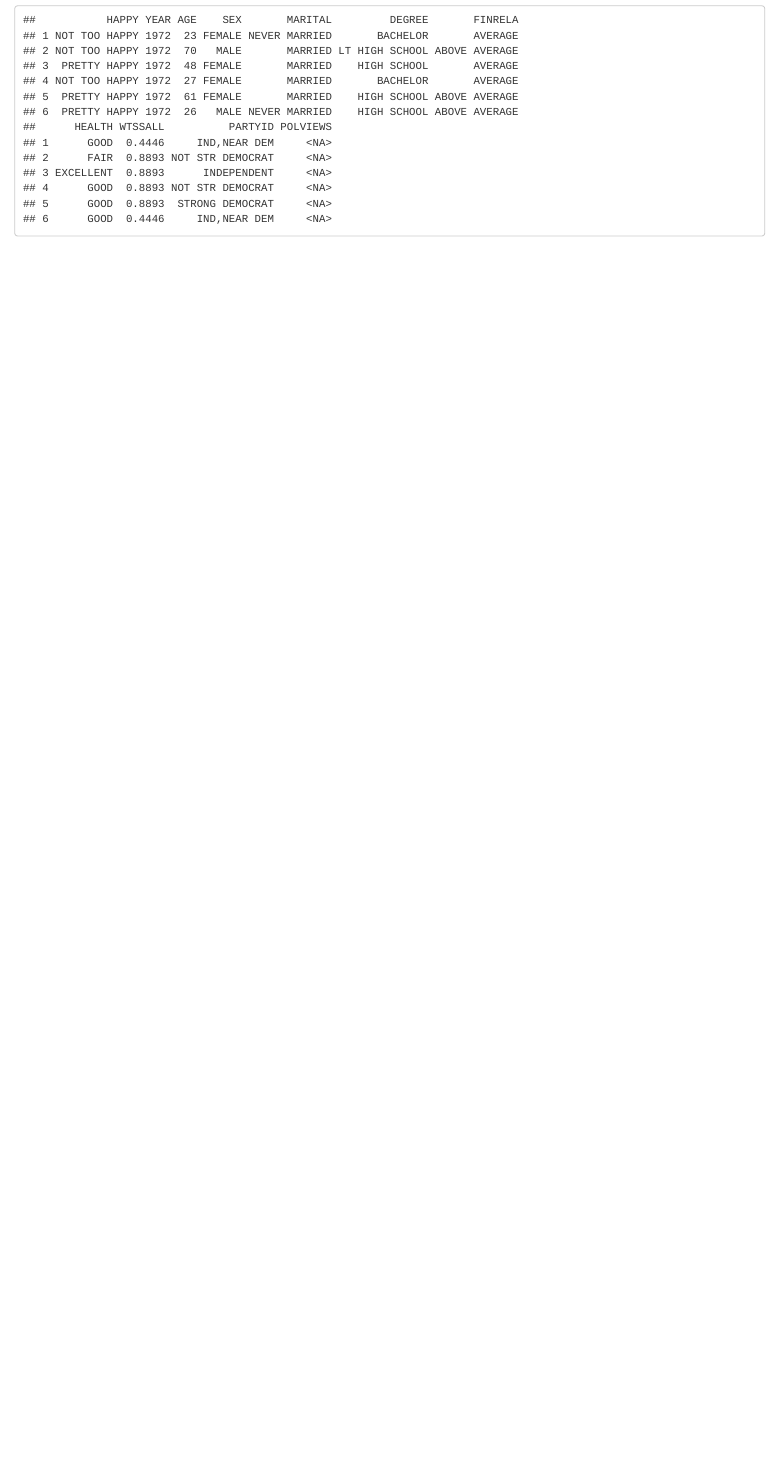
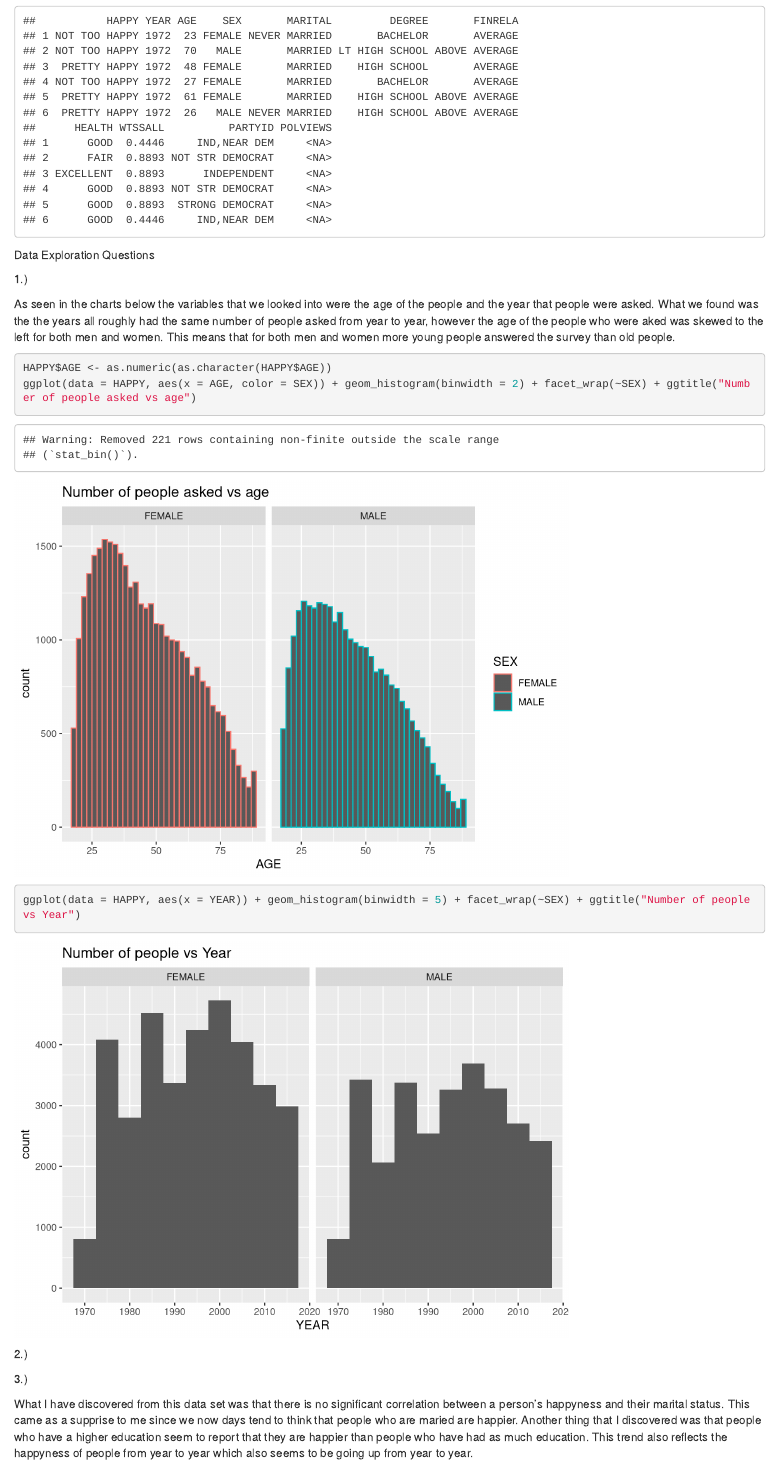
Before and after one commit to ejmills/ds202_lab3, an R Markdown document (team.Rmd): the page in a window 1100 px wide, from 1030 px down before the commit and from 1060 px down after it, so that both start at the same text. Rendered offline with R 4.5, knitr and Pandoc, with nearby package versions; some code elsewhere in the file could not run offline.

Commit message:
edited individual1 and did question 1 and part of 3 in team

````diff
--- a/team.Rmd
+++ b/team.Rmd
@@ -29,7 +31,24 @@ HAPPY$AGE <- factor(HAPPY$AGE, levels = c(1:89))
 head(HAPPY)
 ```
 
-4.)
+Data Exploration Questions
+
+1.)
+
+As seen in the charts below the variables that we looked into were the age of the people and the year that people were asked. What we found was the the years all roughly had the same number of people asked from year to year, however the age of the people who were aked was skewed to the left for both men and women. This means that for both men and women more young people answered the survey than old people.
+
 ```{r}
+HAPPY$AGE <- as.numeric(as.character(HAPPY$AGE))
+ggplot(data = HAPPY, aes(x = AGE, color = SEX)) + geom_histogram(binwidth = 2) + facet_wrap(~SEX) + ggtitle("Number of people asked vs age")
+
+ggplot(data = HAPPY, aes(x = YEAR)) + geom_histogram(binwidth = 5) + facet_wrap(~SEX) + ggtitle("Number of people vs Year")
+```
+
+2.)
+```{R}
 
 ```
+
+3.)
+
+What I have discovered from this data set was that there is no significant correlation between a person's happyness and their marital status. This came as a supprise to me since we now days tend to think that people who are maried are happier. Another thing that I discovered was that people who have a higher education seem to report that they are happier than people who have had as much education. This trend also reflects the happyness of people from year to year which also seems to be going up from year to year.
````
Also changed, not shown: individual1.Rmd (+5 -6 lines), team.Rmd (2 more changed lines).
